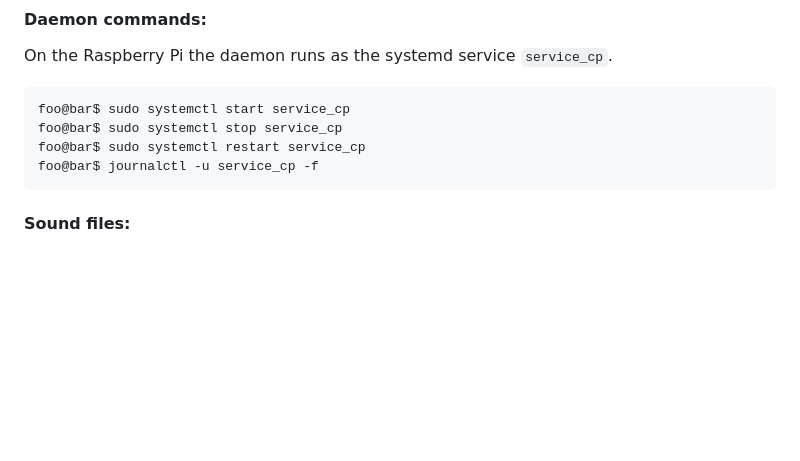
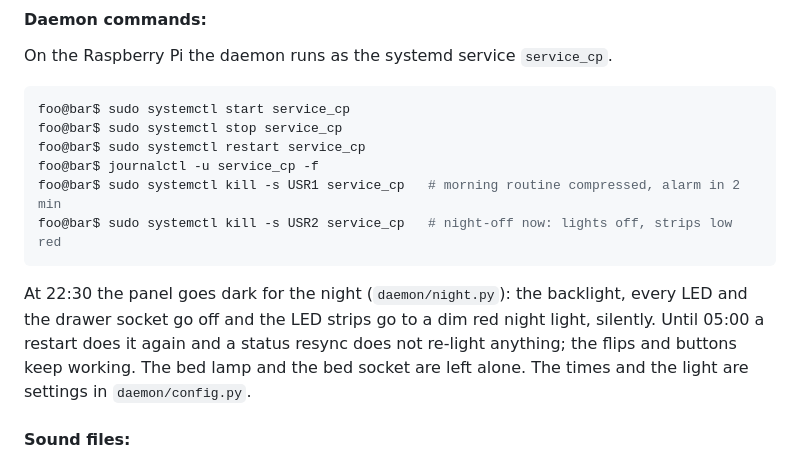
Before and after one commit to SupremeC/ControlPanelMasterPy, a Markdown page: readme.md, the part around the change. GitHub-like rendering; blank space fills up the shorter version.

Commit message:
Readme: the night-off and the USR1/USR2 test signals
Co-Authored-By: Claude Fable 5.1 <noreply@anthropic.com>

````diff
--- a/readme.md
+++ b/readme.md
@@ -55,7 +55,15 @@ foo@bar$ sudo systemctl start service_cp
 foo@bar$ sudo systemctl stop service_cp
 foo@bar$ sudo systemctl restart service_cp
 foo@bar$ journalctl -u service_cp -f
+foo@bar$ sudo systemctl kill -s USR1 service_cp   # morning routine compressed, alarm in 2 min
+foo@bar$ sudo systemctl kill -s USR2 service_cp   # night-off now: lights off, strips low red
 ```
+At 22:30 the panel goes dark for the night (`daemon/night.py`): the
+backlight, every LED and the drawer socket go off and the LED strips go
+to a dim red night light, silently. Until 05:00 a restart does it again
+and a status resync does not re-light anything; the flips and buttons
+keep working. The bed lamp and the bed socket are left alone. The times
+and the light are settings in `daemon/config.py`.
 
 #### Sound files:
 System sounds are WAV files in `daemon/systemsounds/`, named after the
````
